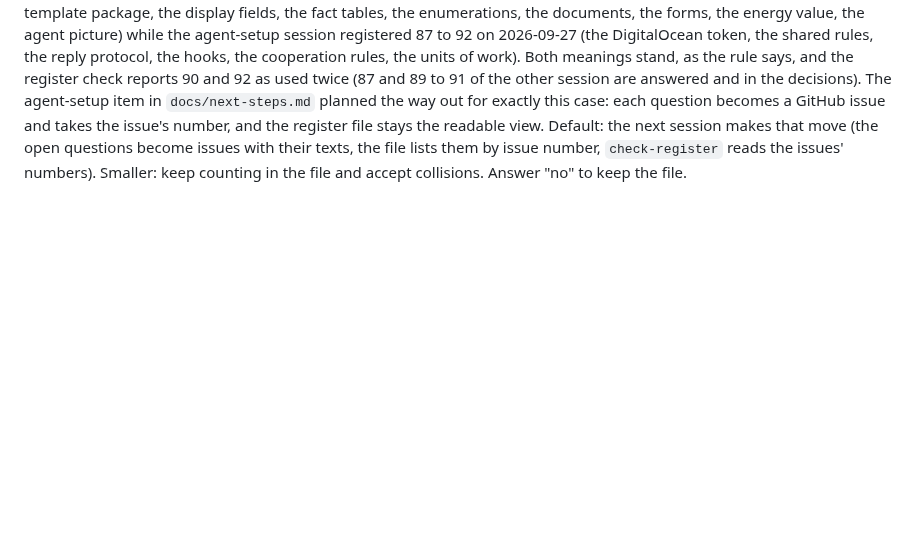
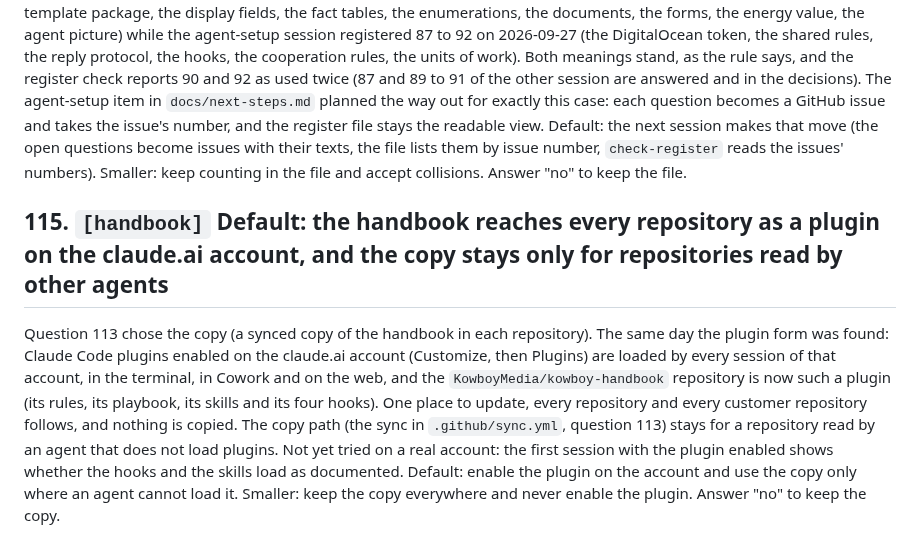
Before and after one commit to KowboyMedia/kowboy-core, a Markdown page: docs/open-questions.md, the part around one of its changes. GitHub-like rendering; blank space fills up the shorter version.

Commit message:
Register 115: the handbook as a plugin on the claude.ai account, the copy only where an agent cannot load it
Co-Authored-By: Claude Fable 5.1 <noreply@anthropic.com>
Claude-Session: https://claude.ai/code/session_015ByrPoKnDLMjqGFrGPy1DC

```diff
--- a/docs/open-questions.md
+++ b/docs/open-questions.md
@@ -226,3 +226,16 @@ the register file stays the readable view. Default: the next session makes that
 questions become issues with their texts, the file lists them by issue number, `check-register`
 reads the issues' numbers). Smaller: keep counting in the file and accept collisions. Answer
 "no" to keep the file.
+
+## 115. `[handbook]` Default: the handbook reaches every repository as a plugin on the claude.ai account, and the copy stays only for repositories read by other agents
+
+Question 113 chose the copy (a synced copy of the handbook in each repository). The same day the
+plugin form was found: Claude Code plugins enabled on the claude.ai account (Customize, then
+Plugins) are loaded by every session of that account, in the terminal, in Cowork and on the web,
+and the `KowboyMedia/kowboy-handbook` repository is now such a plugin (its rules, its playbook, its
+skills and its four hooks). One place to update, every repository and every customer repository
+follows, and nothing is copied. The copy path (the sync in `.github/sync.yml`, question 113) stays
+for a repository read by an agent that does not load plugins. Not yet tried on a real account: the
+first session with the plugin enabled shows whether the hooks and the skills load as documented.
+Default: enable the plugin on the account and use the copy only where an agent cannot load it.
+Smaller: keep the copy everywhere and never enable the plugin. Answer "no" to keep the copy.
```
Also changed, not shown: other parts of docs/open-questions.md (+1 -1 lines).
